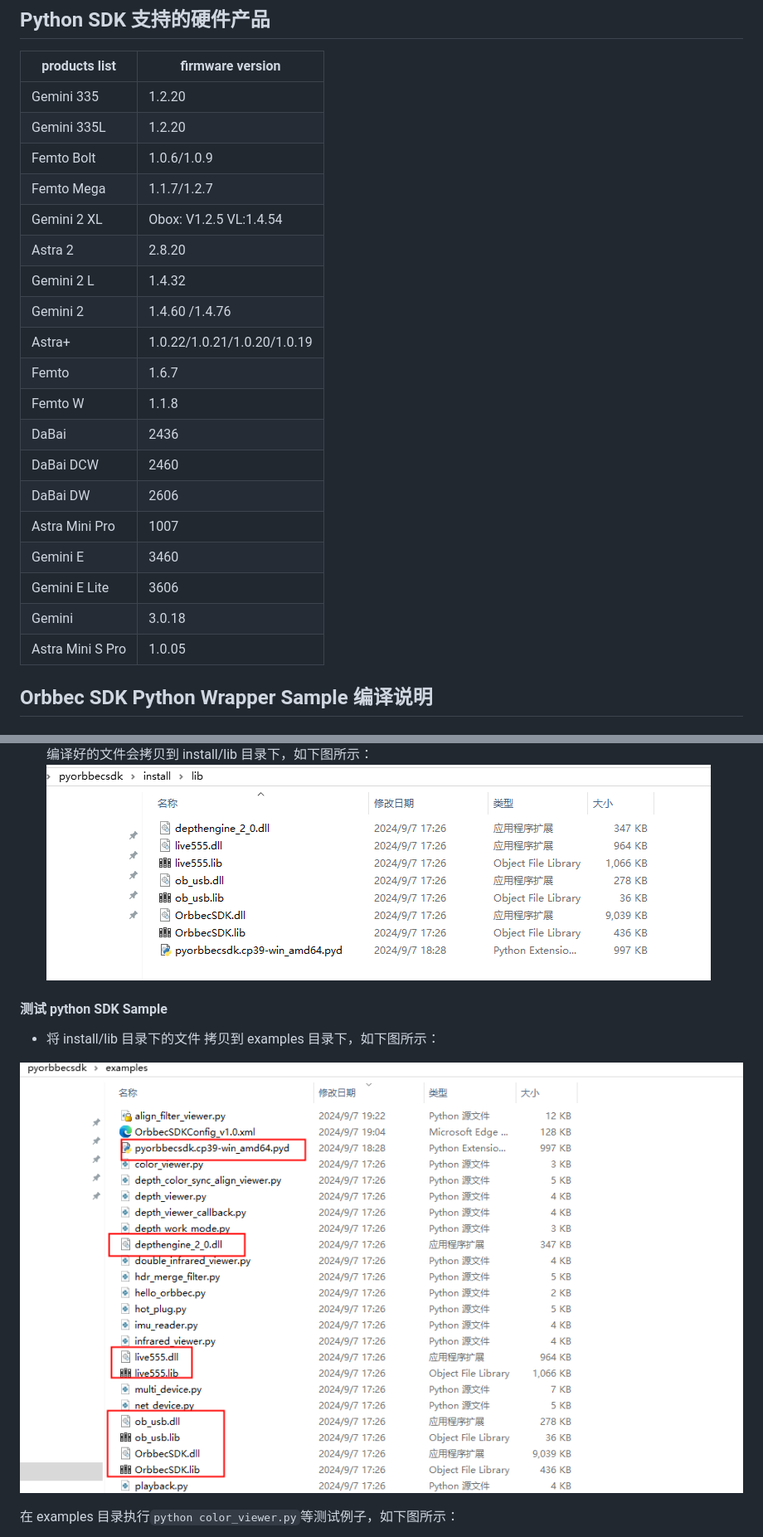
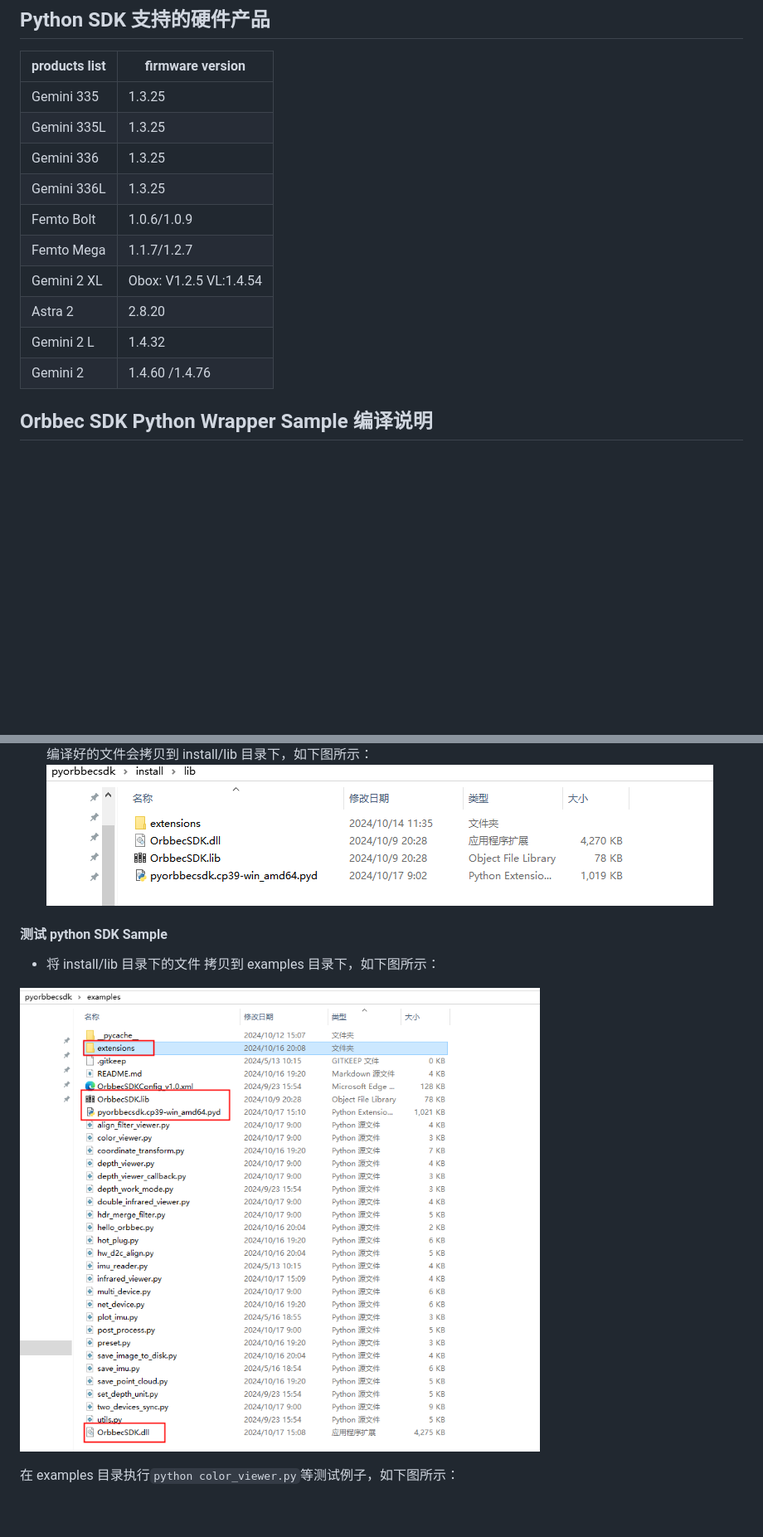
Before and after one commit to orbbec/pyorbbecsdk, a Markdown page: docs/README_CN.md, 2 parts joined by grey strips. Shown at 83% size. GitHub-like rendering; pictures changed too: docs/images/image10.png, docs/images/image11.png; blank space fills up the shorter version.

```diff
--- a/docs/README_CN.md
+++ b/docs/README_CN.md
@@ -70,25 +70,16 @@ SDK 进行设计封装，主要实现数据流接收，设备指令控制。
 ## Python SDK 支持的硬件产品
 | **products list** | **firmware version**        |
 | ----------------- | --------------------------- |
-| Gemini 335        | 1.2.20                      |
-| Gemini 335L       | 1.2.20                      |
+| Gemini 335        | 1.3.25                      |
+| Gemini 335L       | 1.3.25                      |
+| Gemini 336        | 1.3.25                      |
+| Gemini 336L       | 1.3.25                      |
 | Femto Bolt        | 1.0.6/1.0.9                 |
 | Femto Mega        | 1.1.7/1.2.7                 |
 | Gemini 2 XL       | Obox: V1.2.5 VL:1.4.54      |
 | Astra 2           | 2.8.20                      |
 | Gemini 2 L        | 1.4.32                      |
 | Gemini 2          | 1.4.60 /1.4.76              |
-| Astra+            | 1.0.22/1.0.21/1.0.20/1.0.19 |
-| Femto             | 1.6.7                       |
-| Femto W           | 1.1.8                       |
-| DaBai             | 2436                        |
-| DaBai DCW         | 2460                        |
-| DaBai DW          | 2606                        |
-| Astra Mini Pro    | 1007                        |
-| Gemini E          | 3460                        |
-| Gemini E Lite     | 3606                        |
-| Gemini            | 3.0.18                      |
-| Astra Mini S Pro  | 1.0.05                      |
 
 ## Orbbec SDK Python Wrapper Sample 编译说明
 
```
Also changed, not shown: docs/README_EN.md (+4 -13 lines), docs/images/image1.png (deleted).
